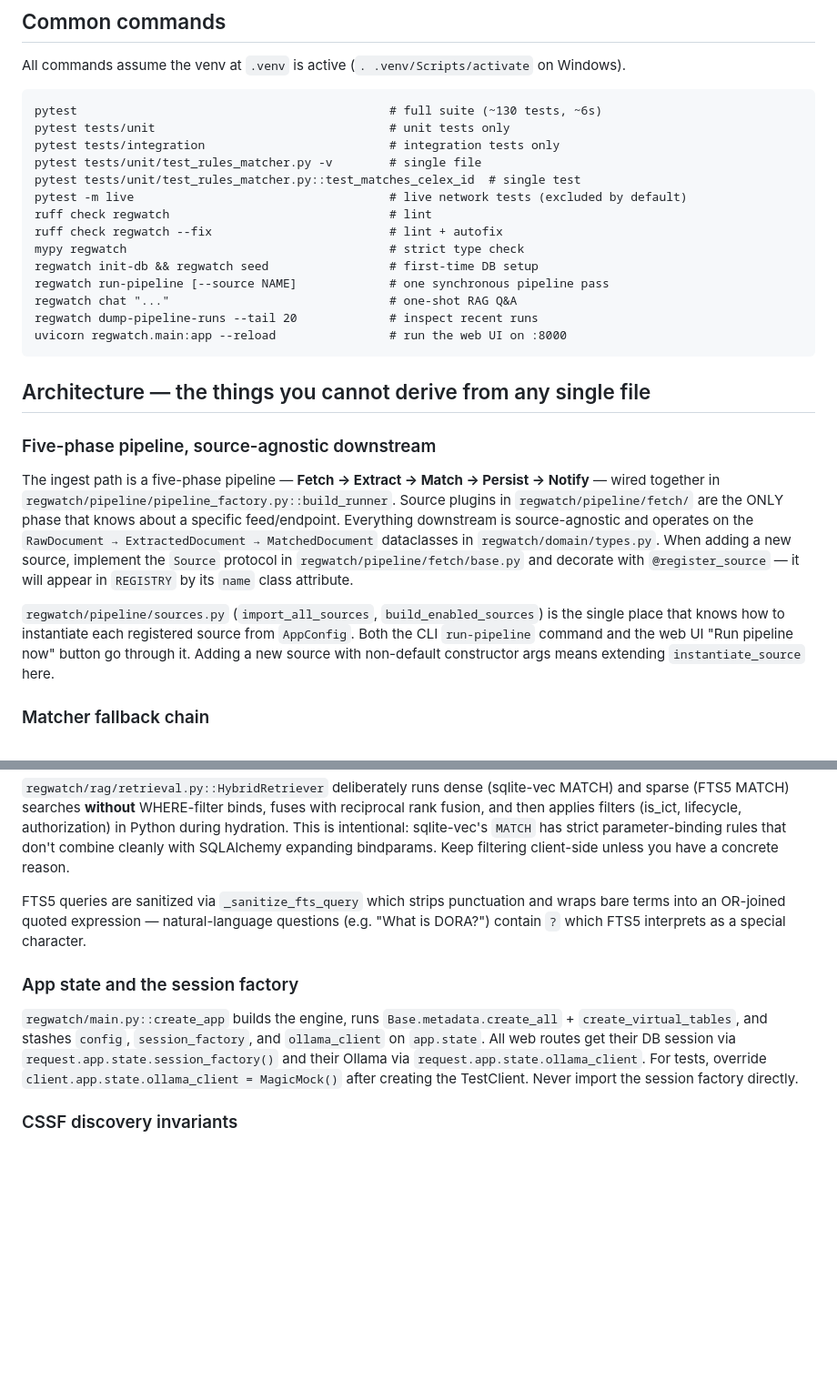
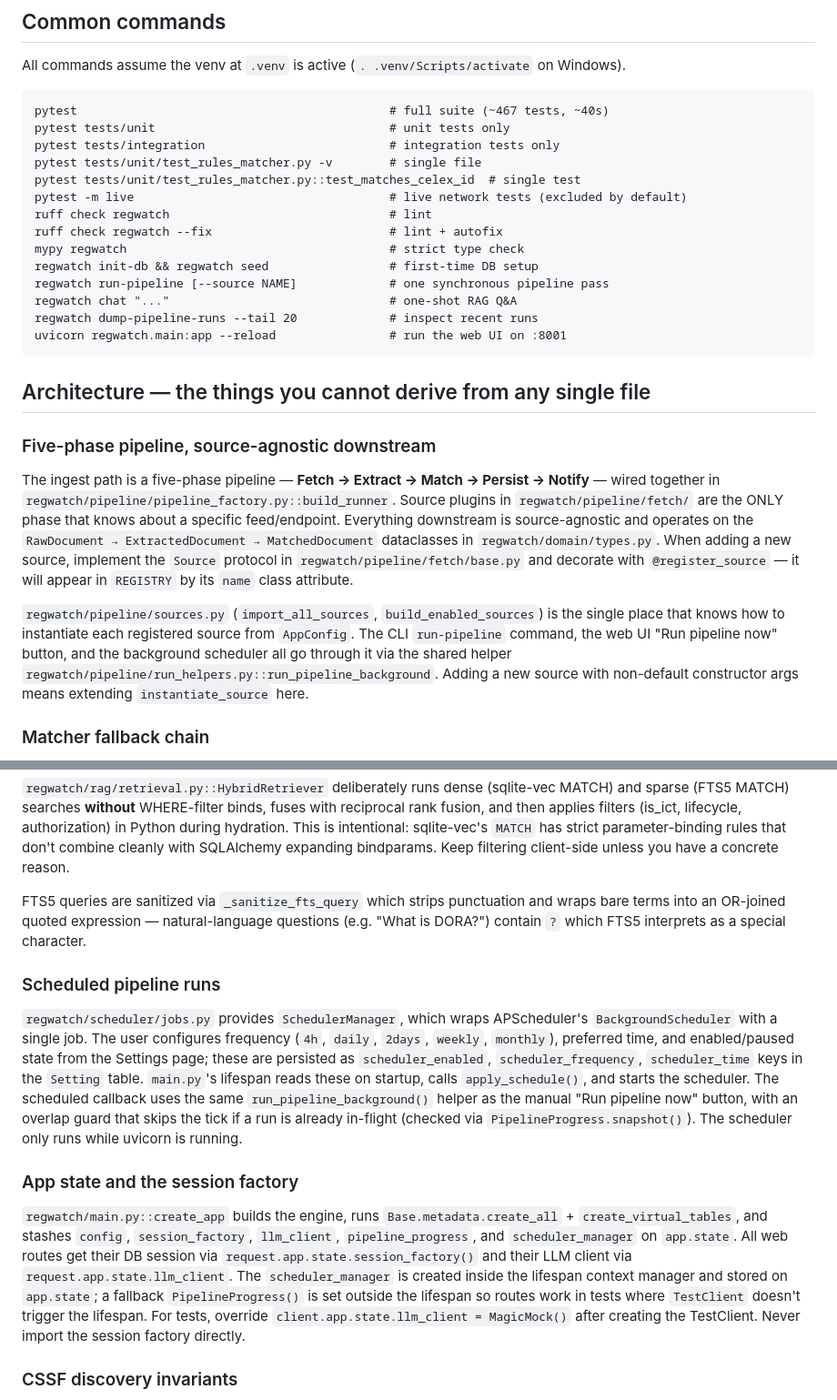
Before and after one commit to wern44/regulatoryWatcher, a Markdown page: CLAUDE.md, 2 parts joined by grey strips. Shown at 91% size. Drawn GitHub-style; blank space fills up the shorter version.

```diff
--- a/CLAUDE.md
+++ b/CLAUDE.md
@@ -12,7 +12,7 @@ Authoritative design and plan live in `docs/superpowers/specs/2026-04-08-regulat
 
 All commands assume the venv at `.venv` is active (`. .venv/Scripts/activate` on Windows).
 
-    pytest                                            # full suite (~130 tests, ~6s)
+    pytest                                            # full suite (~467 tests, ~40s)
     pytest tests/unit                                 # unit tests only
     pytest tests/integration                          # integration tests only
     pytest tests/unit/test_rules_matcher.py -v        # single file
@@ -25,7 +25,7 @@ All commands assume the venv at `.venv` is active (`. .venv/Scripts/activate` on
     regwatch run-pipeline [--source NAME]             # one synchronous pipeline pass
     regwatch chat "..."                               # one-shot RAG Q&A
     regwatch dump-pipeline-runs --tail 20             # inspect recent runs
-    uvicorn regwatch.main:app --reload                # run the web UI on :8000
+    uvicorn regwatch.main:app --reload                # run the web UI on :8001
 
 ## Architecture — the things you cannot derive from any single file
 
@@ -33,7 +33,7 @@ All commands assume the venv at `.venv` is active (`. .venv/Scripts/activate` on
 
 The ingest path is a five-phase pipeline — **Fetch → Extract → Match → Persist → Notify** — wired together in `regwatch/pipeline/pipeline_factory.py::build_runner`. Source plugins in `regwatch/pipeline/fetch/` are the ONLY phase that knows about a specific feed/endpoint. Everything downstream is source-agnostic and operates on the `RawDocument → ExtractedDocument → MatchedDocument` dataclasses in `regwatch/domain/types.py`. When adding a new source, implement the `Source` protocol in `regwatch/pipeline/fetch/base.py` and decorate with `@register_source` — it will appear in `REGISTRY` by its `name` class attribute.
 
-`regwatch/pipeline/sources.py` (`import_all_sources`, `build_enabled_sources`) is the single place that knows how to instantiate each registered source from `AppConfig`. Both the CLI `run-pipeline` command and the web UI "Run pipeline now" button go through it. Adding a new source with non-default constructor args means extending `instantiate_source` here.
+`regwatch/pipeline/sources.py` (`import_all_sources`, `build_enabled_sources`) is the single place that knows how to instantiate each registered source from `AppConfig`. The CLI `run-pipeline` command, the web UI "Run pipeline now" button, and the background scheduler all go through it via the shared helper `regwatch/pipeline/run_helpers.py::run_pipeline_background`. Adding a new source with non-default constructor args means extending `instantiate_source` here.
 
 ### Matcher fallback chain
 
@@ -63,9 +63,13 @@ Virtual tables (`document_chunk_vec` for sqlite-vec, `document_chunk_fts` for FT
 
 FTS5 queries are sanitized via `_sanitize_fts_query` which strips punctuation and wraps bare terms into an OR-joined quoted expression — natural-language questions (e.g. "What is DORA?") contain `?` which FTS5 interprets as a special character.
 
+### Scheduled pipeline runs
+
+`regwatch/scheduler/jobs.py` provides `SchedulerManager`, which wraps APScheduler's `BackgroundScheduler` with a single job. The user configures frequency (`4h`, `daily`, `2days`, `weekly`, `monthly`), preferred time, and enabled/paused state from the Settings page; these are persisted as `scheduler_enabled`, `scheduler_frequency`, `scheduler_time` keys in the `Setting` table. `main.py`'s lifespan reads these on startup, calls `apply_schedule()`, and starts the scheduler. The scheduled callback uses the same `run_pipeline_background()` helper as the manual "Run pipeline now" button, with an overlap guard that skips the tick if a run is already in-flight (checked via `PipelineProgress.snapshot()`). The scheduler only runs while uvicorn is running.
+
 ### App state and the session factory
 
-`regwatch/main.py::create_app` builds the engine, runs `Base.metadata.create_all` + `create_virtual_tables`, and stashes `config`, `session_factory`, and `ollama_client` on `app.state`. All web routes get their DB session via `request.app.state.session_factory()` and their Ollama via `request.app.state.ollama_client`. For tests, override `client.app.state.ollama_client = MagicMock()` after creating the TestClient. Never import the session factory directly.
+`regwatch/main.py::create_app` builds the engine, runs `Base.metadata.create_all` + `create_virtual_tables`, and stashes `config`, `session_factory`, `llm_client`, `pipeline_progress`, and `scheduler_manager` on `app.state`. All web routes get their DB session via `request.app.state.session_factory()` and their LLM client via `request.app.state.llm_client`. The `scheduler_manager` is created inside the lifespan context manager and stored on `app.state`; a fallback `PipelineProgress()` is set outside the lifespan so routes work in tests where `TestClient` doesn't trigger the lifespan. For tests, override `client.app.state.llm_client = MagicMock()` after creating the TestClient. Never import the session factory directly.
 
 ### CSSF discovery invariants
 
```
Also changed, not shown: APP_SUMMARY.md (+7 -8 lines), DEPLOY.md (+19 -0 lines).
